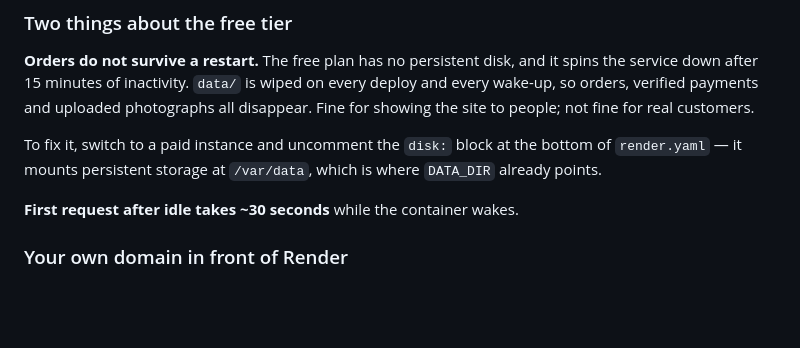
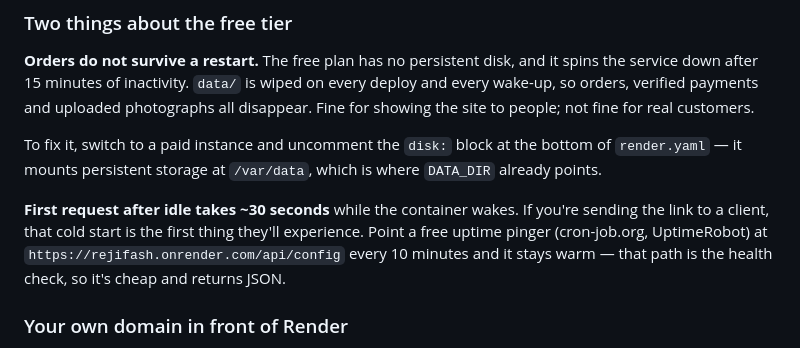
Before and after one commit to akthernaimudheen/rejifash, a Markdown page: README.md, the part around the change. GitHub-like rendering; blank space fills up the shorter version.

Commit message:
Note how to keep a free Render demo warm for a client
A cold start is the first thing a client link delivers, and 30 seconds of
blank screen reads as a broken site.

Co-Authored-By: Claude Opus 5 <noreply@anthropic.com>

```diff
--- a/README.md
+++ b/README.md
@@ -119,7 +119,11 @@ To fix it, switch to a paid instance and uncomment the `disk:` block at the
 bottom of `render.yaml` — it mounts persistent storage at `/var/data`, which is
 where `DATA_DIR` already points.
 
-**First request after idle takes ~30 seconds** while the container wakes.
+**First request after idle takes ~30 seconds** while the container wakes. If
+you're sending the link to a client, that cold start is the first thing they'll
+experience. Point a free uptime pinger (cron-job.org, UptimeRobot) at
+`https://rejifash.onrender.com/api/config` every 10 minutes and it stays warm —
+that path is the health check, so it's cheap and returns JSON.
 
 ### Your own domain in front of Render
 
```
